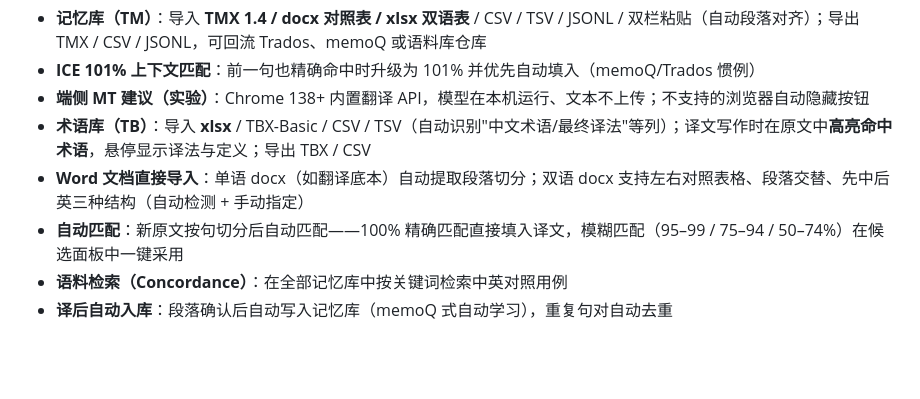
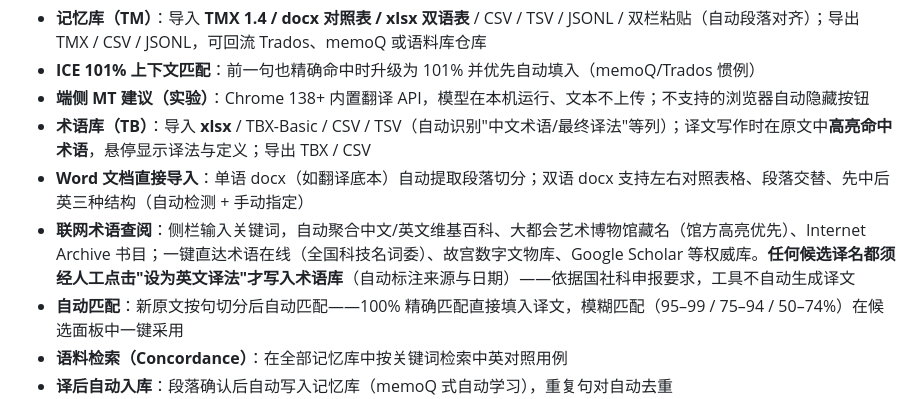
Before and after one commit to tanyaqiong31029/mini-cat, a Markdown page: README.md, the part around the change. Rendered like a GitHub page; blank space fills up the shorter version.

```diff
--- a/README.md
+++ b/README.md
@@ -26,6 +26,7 @@
 - **端侧 MT 建议（实验）**：Chrome 138+ 内置翻译 API，模型在本机运行、文本不上传；不支持的浏览器自动隐藏按钮
 - **术语库（TB）**：导入 **xlsx** / TBX-Basic / CSV / TSV（自动识别"中文术语/最终译法"等列）；译文写作时在原文中**高亮命中术语**，悬停显示译法与定义；导出 TBX / CSV
 - **Word 文档直接导入**：单语 docx（如翻译底本）自动提取段落切分；双语 docx 支持左右对照表格、段落交替、先中后英三种结构（自动检测 + 手动指定）
+- **联网术语查阅**：侧栏输入关键词，自动聚合中文/英文维基百科、大都会艺术博物馆藏名（馆方高亮优先）、Internet Archive 书目；一键直达术语在线（全国科技名词委）、故宫数字文物库、Google Scholar 等权威库。**任何候选译名都须经人工点击"设为英文译法"才写入术语库**（自动标注来源与日期）——依据国社科申报要求，工具不自动生成译文
 - **自动匹配**：新原文按句切分后自动匹配——100% 精确匹配直接填入译文，模糊匹配（95–99 / 75–94 / 50–74%）在候选面板中一键采用
 - **语料检索（Concordance）**：在全部记忆库中按关键词检索中英对照用例
 - **译后自动入库**：段落确认后自动写入记忆库（memoQ 式自动学习），重复句对自动去重
```
Also changed, not shown: docs/architecture.md (+7 -0 lines), docs/screenshot-webref.png (added), 5 other files.
